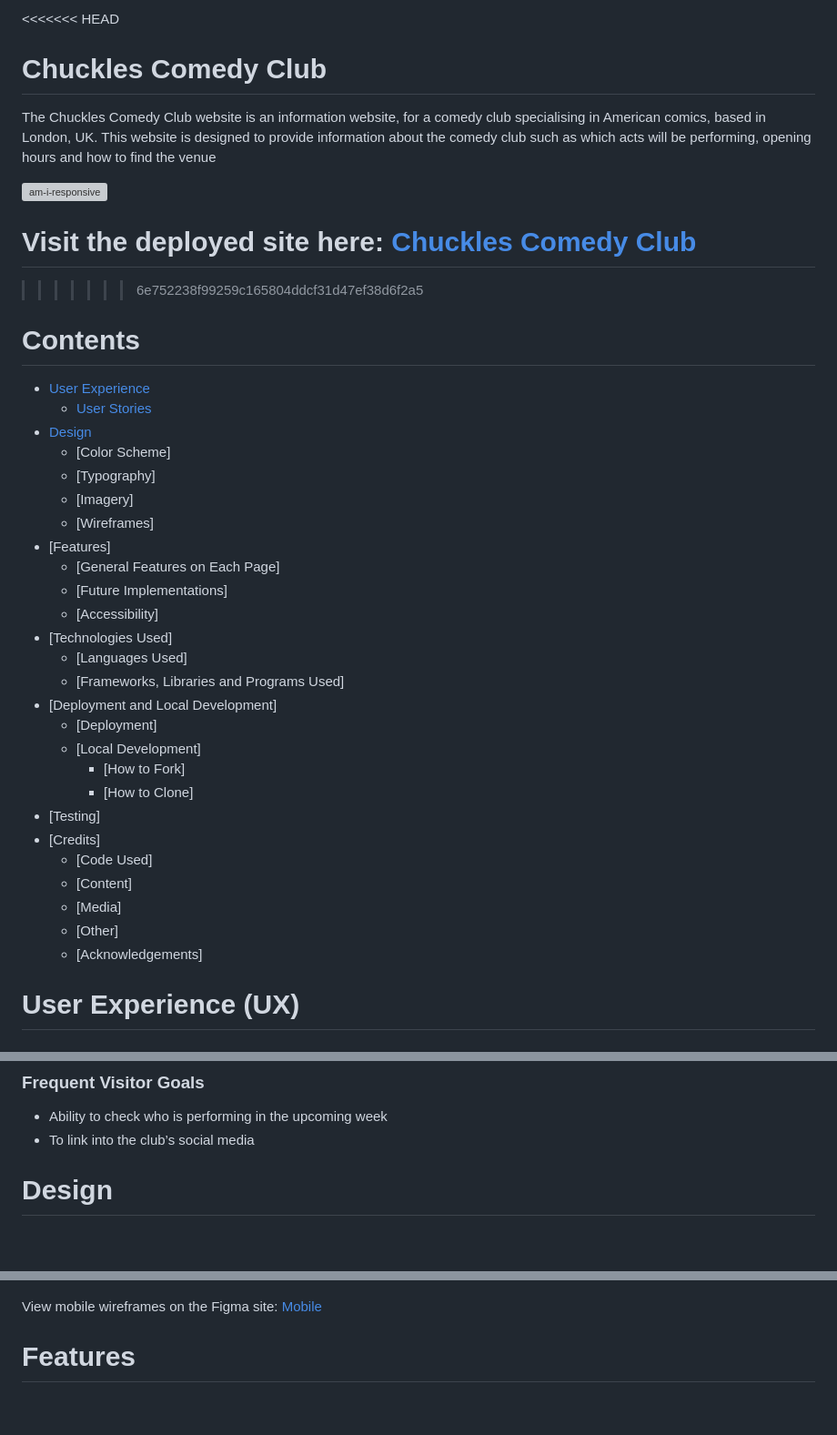
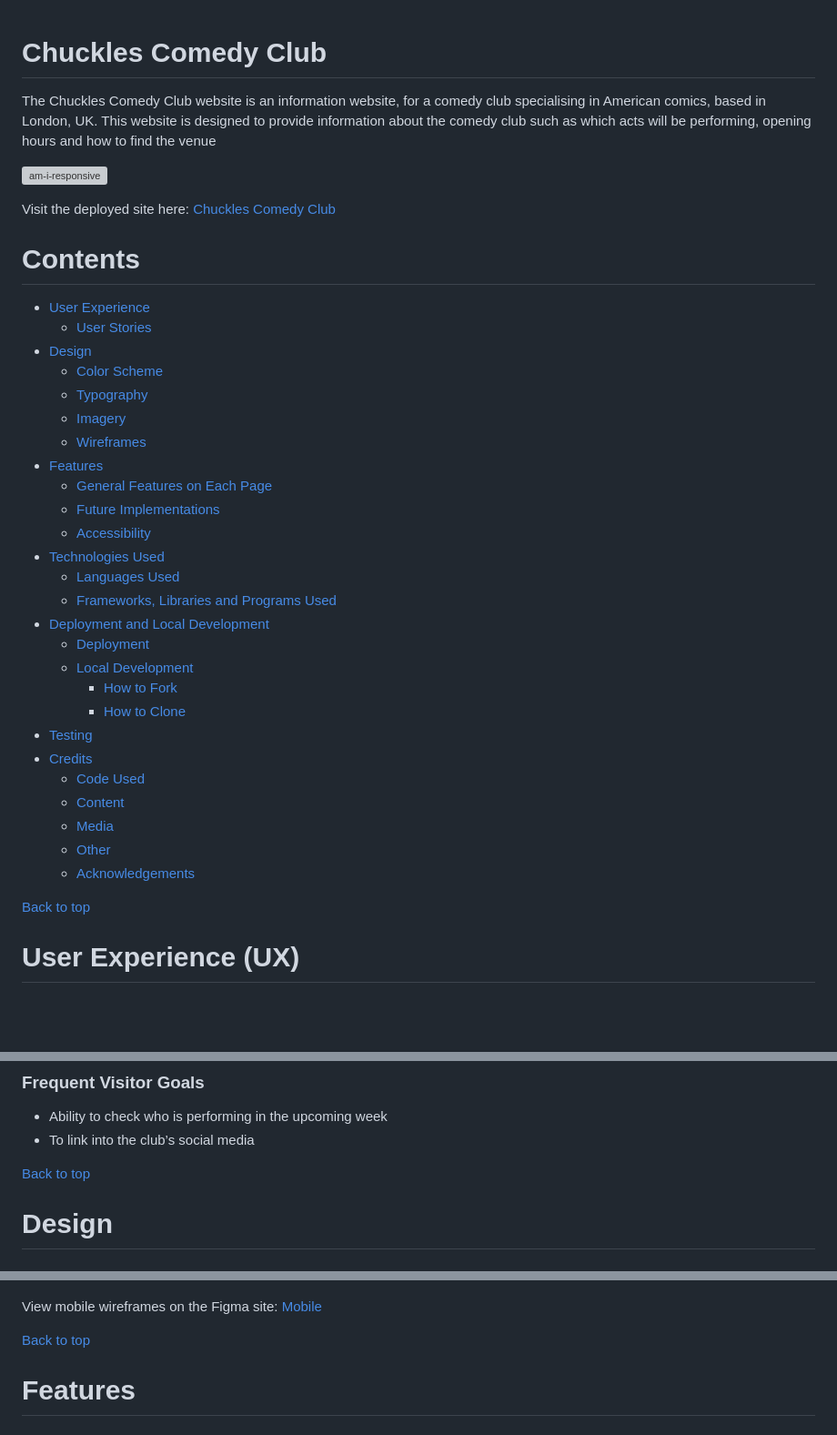
Before and after one commit to Gkicks/chuckles-comedy-club, a Markdown page: README.md, 3 parts joined by grey strips. Shown: that part at 91% size. GitHub-like rendering; blank space fills up the shorter version; grey boxes are pictures that could not be loaded.

Commit message:
add links to README.md

```diff
--- a/README.md
+++ b/README.md
@@ -1,4 +1,3 @@
-<<<<<<< HEAD
 # Chuckles Comedy Club
 
 The Chuckles Comedy Club website is an information website, for a comedy club specialising in American comics, based in London, UK.
@@ -7,37 +6,37 @@ This website is designed to provide information about the comedy club such as wh
 ![am-i-responsive](assets/readme-images/am-i-responsive.png)
 
 Visit the deployed site here: [Chuckles Comedy Club](<https://gkicks.github.io/chuckles-comedy-club/>)
-=======
->>>>>>> 6e752238f99259c165804ddcf31d47ef38d6f2a5
 
 # Contents
 
 * [User Experience](#user-experience-ux)
     * [User Stories](#user-stories)
 * [Design](#design)
-    * [Color Scheme]
-	* [Typography]
-	* [Imagery]
-	* [Wireframes]
-* [Features]
-	* [General Features on Each Page]
-    * [Future Implementations]
-	* [Accessibility]
-* [Technologies Used]
-    * [Languages Used]
-	* [Frameworks, Libraries and Programs Used]
-* [Deployment and Local Development]
-	* [Deployment]
-    * [Local Development]
-        * [How to Fork]
-        * [How to Clone]
-* [Testing]
-* [Credits]
-    * [Code Used]
-    * [Content]
-    * [Media]
-    * [Other]
-    * [Acknowledgements]
+    * [Color Scheme](#colour-scheme)
+	* [Typography](#typography)
+	* [Imagery](#imagery)
+	* [Wireframes](#wireframes)
+* [Features](#features)
+	* [General Features on Each Page](#existing-features)
+    * [Future Implementations](#future-implications)
+	* [Accessibility](#accessibility)
+* [Technologies Used](#technologies-used)
+    * [Languages Used](#languages-used)
+	* [Frameworks, Libraries and Programs Used](#frameworks-libraries-and-programs-used)
+* [Deployment and Local Development](#deployment-and-local-development)
+	* [Deployment](#deployment)
+    * [Local Development](#local-development)
+        * [How to Fork](#how-to-fork)
+        * [How to Clone](#how-to-clone)
+* [Testing](#testing)
+* [Credits](#credits)
+    * [Code Used](#code-used)
+    * [Content](#content)
+    * [Media](#media)
+    * [Other](#other)
+    * [Acknowledgements](#acknowledgements)
+
+[Back to top](#chuckles-comedy-club)
 
 # User Experience (UX)
 
@@ -78,6 +77,8 @@ Chuckles Comedy Club is a venue where the USP is that the performers are all Ame
 
 * Ability to check who is performing in the upcoming week
 * To link into the club’s social media
+
+[Back to top](#chuckles-comedy-club)
 
 # Design
 
@@ -152,6 +153,8 @@ View desktop wireframes on the Figma site: [Desktop](https://www.figma.com/file/
 ![wireframe screenshot for mobile website](assets/readme-images/wireframe-mobile.png)
 
 View mobile wireframes on the Figma site: [Mobile](https://www.figma.com/file/rPmex36OVOWyKsoamizYnI/Untitled?type=design&node-id=1%3A68&mode=design&t=vhfg9gbQQrPA39VQ-1)
+
+[Back to top](#chuckles-comedy-club)
 
 # Features
 
```
Also changed, not shown: other parts of README.md (+10 -0 lines), assets/readme-images/coolers-img-2.png (added).
